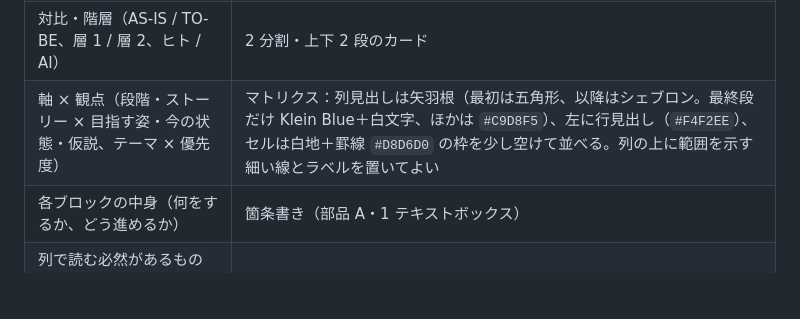
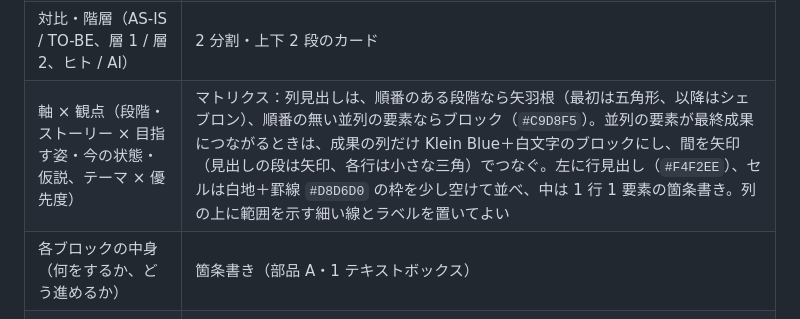
Before and after one commit to Kyo1M/skills, a Markdown page: html-slide-deck/references/design-system.md, the part around the change. GitHub-like rendering; blank space fills up the shorter version.

Commit message:
docs: 雛形・deck-critique・デザインの正本にも、並列の列はブロック・セルは箇条書きを反映する
Co-Authored-By: Claude Opus 5.5 <noreply@anthropic.com>

```diff
--- a/html-slide-deck/references/design-system.md
+++ b/html-slide-deck/references/design-system.md
@@ -108,7 +108,7 @@ html-slide-deck v2 が従うデザインシステムの **唯一の正本**。Cl
 | 大きな流れ・手順（Issue → 作る → PR → レビュー） | ステップカード列・横フロー（部品 C） |
 | 並列の論点・柱（4 つの支援、3 つのテーマ、(a)(b)(c) の候補） | 見出し帯カード（部品 B）を並べる |
 | 対比・階層（AS-IS / TO-BE、層 1 / 層 2、ヒト / AI） | 2 分割・上下 2 段のカード |
-| 軸 × 観点（段階・ストーリー × 目指す姿・今の状態・仮説、テーマ × 優先度） | マトリクス：列見出しは矢羽根（最初は五角形、以降はシェブロン。最終段だけ Klein Blue＋白文字、ほかは `#C9D8F5`）、左に行見出し（`#F4F2EE`）、セルは白地＋罫線 `#D8D6D0` の枠を少し空けて並べる。列の上に範囲を示す細い線とラベルを置いてよい |
+| 軸 × 観点（段階・ストーリー × 目指す姿・今の状態・仮説、テーマ × 優先度） | マトリクス：列見出しは、順番のある段階なら矢羽根（最初は五角形、以降はシェブロン）、順番の無い並列の要素ならブロック（`#C9D8F5`）。並列の要素が最終成果につながるときは、成果の列だけ Klein Blue＋白文字のブロックにし、間を矢印（見出しの段は矢印、各行は小さな三角）でつなぐ。左に行見出し（`#F4F2EE`）、セルは白地＋罫線 `#D8D6D0` の枠を少し空けて並べ、中は 1 行 1 要素の箇条書き。列の上に範囲を示す細い線とラベルを置いてよい |
 | 各ブロックの中身（何をするか、どう進めるか） | 箇条書き（部品 A・1 テキストボックス） |
 | 列で読む必然があるもの（比較・進行表・突合・ガント） | 表（部品 D・E） |
 | 上のどれでもない詳細の列挙 | 箇条書きだけの枚でよい |
```
Also changed, not shown: deck-critique/SKILL.md (+1 -1 lines), deck-outline/references/output-template.md (+1 -0 lines).
